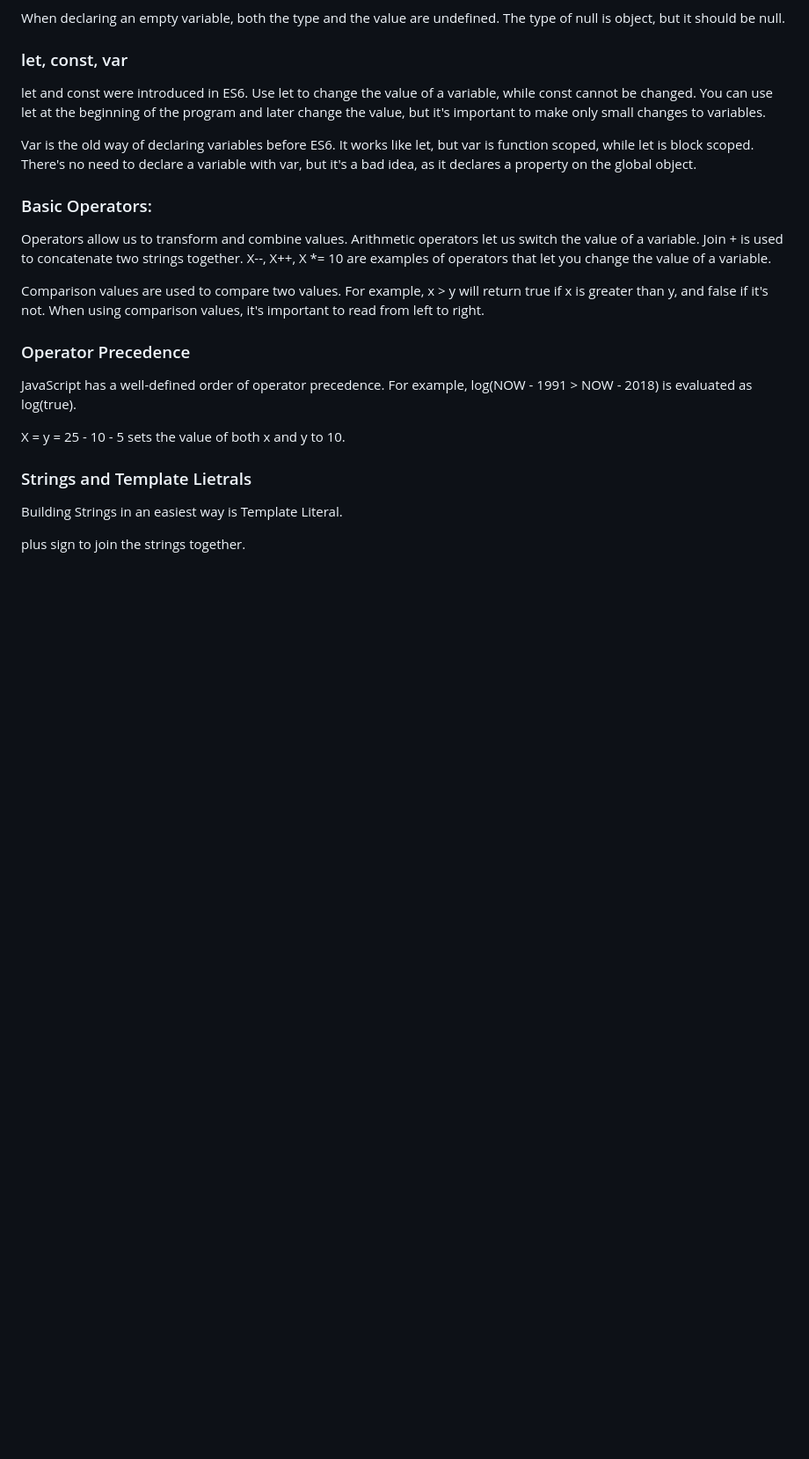
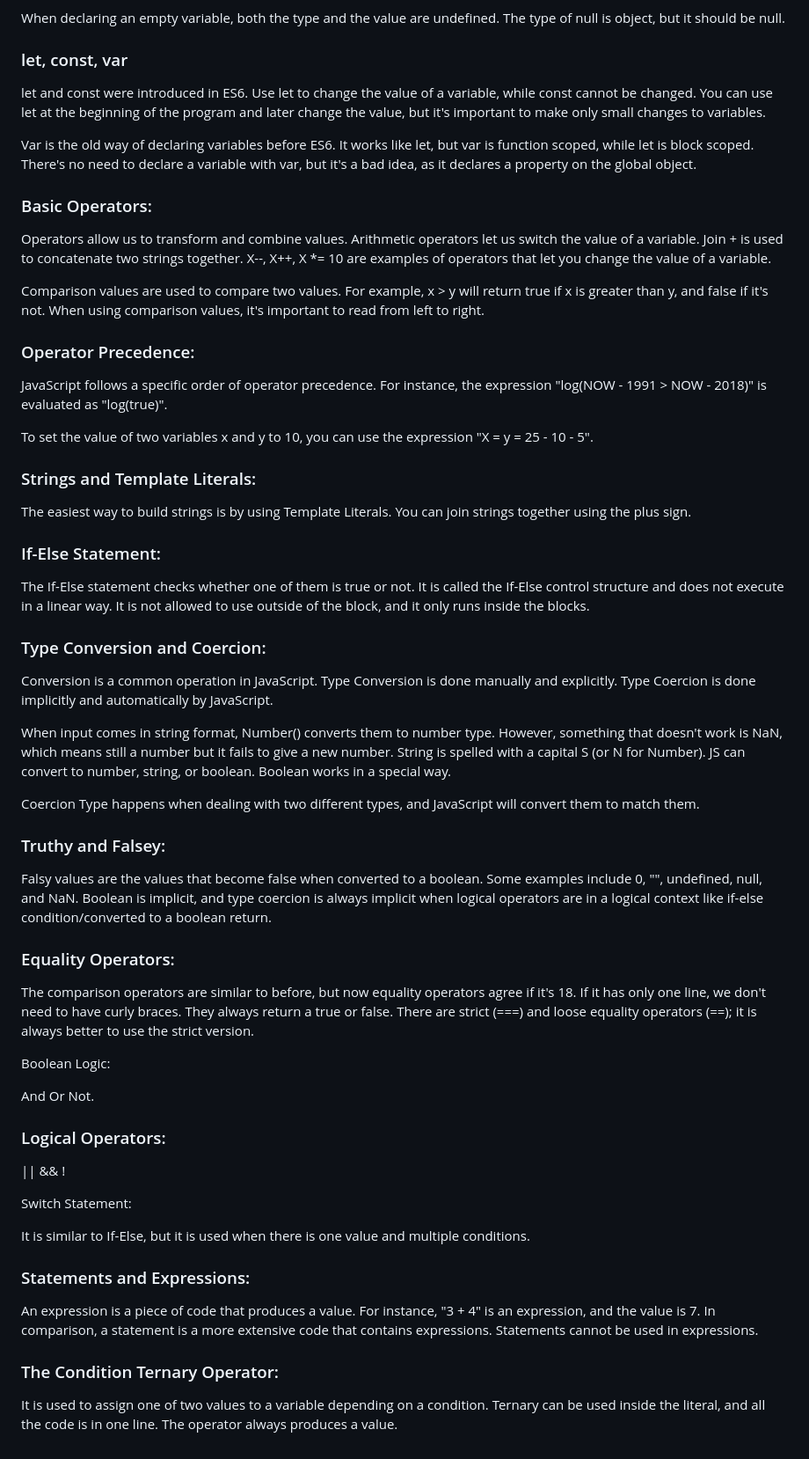
Before and after one commit to yasaminashoori/JavaScript-Course, a Markdown page: englishCourse/README.md, the part around the change. Shown: that part at 88% size. Drawn GitHub-style; blank space fills up the shorter version.

Commit message:
✔ Edit md

```diff
--- a/englishCourse/README.md
+++ b/englishCourse/README.md
@@ -137,14 +137,52 @@ Operators allow us to transform and combine values. Arithmetic operators let us
 
 Comparison values are used to compare two values. For example, x > y will return true if x is greater than y, and false if it's not. When using comparison values, it's important to read from left to right.
 
-### Operator Precedence
+### Operator Precedence:
 
-JavaScript has a well-defined order of operator precedence. For example, log(NOW - 1991 > NOW - 2018) is evaluated as log(true).
+JavaScript follows a specific order of operator precedence. For instance, the expression "log(NOW - 1991 > NOW - 2018)" is evaluated as "log(true)".
 
-X = y = 25 - 10 - 5 sets the value of both x and y to 10.
+To set the value of two variables x and y to 10, you can use the expression "X = y = 25 - 10 - 5".
 
-### Strings and Template Lietrals
+### Strings and Template Literals:
 
-Building Strings in an easiest way is Template Literal.
+The easiest way to build strings is by using Template Literals. You can join strings together using the plus sign.
 
-plus sign to join the strings together.
+### If-Else Statement:
+
+The If-Else statement checks whether one of them is true or not. It is called the If-Else control structure and does not execute in a linear way. It is not allowed to use outside of the block, and it only runs inside the blocks.
+
+### Type Conversion and Coercion:
+
+Conversion is a common operation in JavaScript. Type Conversion is done manually and explicitly. Type Coercion is done implicitly and automatically by JavaScript.
+
+When input comes in string format, Number() converts them to number type. However, something that doesn't work is NaN, which means still a number but it fails to give a new number. String is spelled with a capital S (or N for Number). JS can convert to number, string, or boolean. Boolean works in a special way.
+
+Coercion Type happens when dealing with two different types, and JavaScript will convert them to match them.
+
+### Truthy and Falsey:
+
+Falsy values are the values that become false when converted to a boolean. Some examples include 0, "", undefined, null, and NaN. Boolean is implicit, and type coercion is always implicit when logical operators are in a logical context like if-else condition/converted to a boolean return.
+
+### Equality Operators:
+
+The comparison operators are similar to before, but now equality operators agree if it's 18. If it has only one line, we don't need to have curly braces. They always return a true or false. There are strict (===) and loose equality operators (==); it is always better to use the strict version.
+
+Boolean Logic:
+
+And Or Not.
+
+### Logical Operators:
+
+|| && !
+
+Switch Statement:
+
+It is similar to If-Else, but it is used when there is one value and multiple conditions.
+
+### Statements and Expressions:
+
+An expression is a piece of code that produces a value. For instance, "3 + 4" is an expression, and the value is 7. In comparison, a statement is a more extensive code that contains expressions. Statements cannot be used in expressions.
+
+### The Condition Ternary Operator:
+
+It is used to assign one of two values to a variable depending on a condition. Ternary can be used inside the literal, and all the code is in one line. The operator always produces a value.
```
